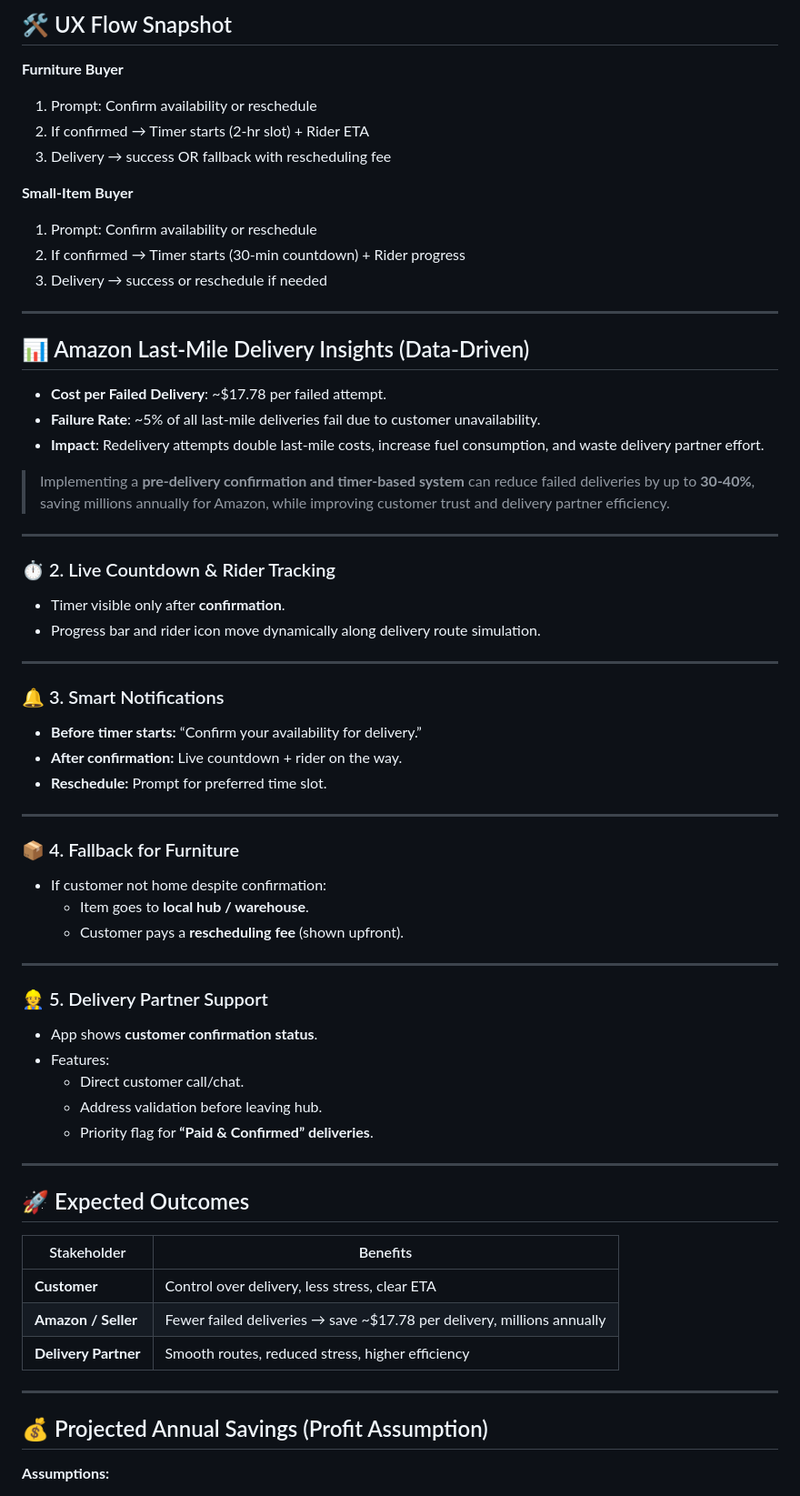
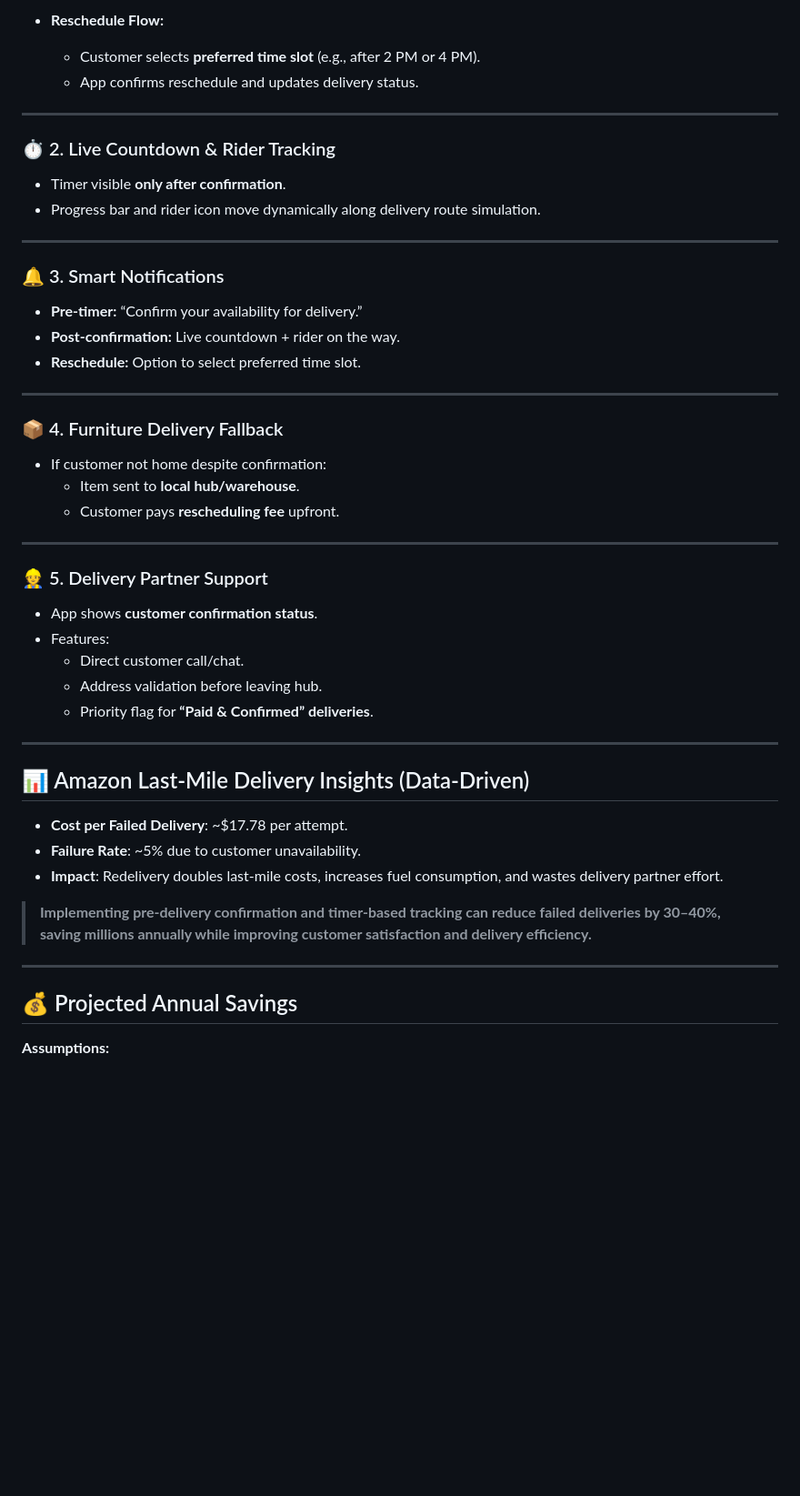
Before and after one commit to Raguram-N/Tik-Tik_-_Smart_Delivery, a Markdown page: README.md, the part around one of its changes. Shown at 91% size. Drawn GitHub-style; blank space fills up the shorter version.

```diff
--- a/README.md
+++ b/README.md
@@ -62,44 +49,26 @@ This case study proposes a **Smart Timer Delivery System** to minimize failures
-## 🛠️ UX Flow Snapshot
-
-**Furniture Buyer**
-1. Prompt: Confirm availability or reschedule
-2. If confirmed → Timer starts (2-hr slot) + Rider ETA
-3. Delivery → success OR fallback with rescheduling fee
-
-**Small-Item Buyer**
-1. Prompt: Confirm availability or reschedule
-2. If confirmed → Timer starts (30-min countdown) + Rider progress
-3. Delivery → success or reschedule if needed
-
----
-
-## 📊 Amazon Last-Mile Delivery Insights (Data-Driven)
-
-- **Cost per Failed Delivery**: ~$17.78 per failed attempt.
-- **Failure Rate**: ~5% of all last-mile deliveries fail due to customer unavailability.
-- **Impact**: Redelivery attempts double last-mile costs, increase fuel consumption, and waste delivery partner effort.
-
-> Implementing a **pre-delivery confirmation and timer-based system** can reduce failed deliveries by up to **30-40%**, saving millions annually for Amazon, while improving customer trust and delivery partner efficiency.
+- **Reschedule Flow:**
+  - Customer selects **preferred time slot** (e.g., after 2 PM or 4 PM).
+  - App confirms reschedule and updates delivery status.
 
 ---
 
 ### ⏱️ 2. Live Countdown & Rider Tracking
-- Timer visible only after **confirmation**.
+- Timer visible **only after confirmation**.
 - Progress bar and rider icon move dynamically along delivery route simulation.
 
 ---
 
 ### 🔔 3. Smart Notifications
-- **Before timer starts:** “Confirm your availability for delivery.”
-- **After confirmation:** Live countdown + rider on the way.
-- **Reschedule:** Prompt for preferred time slot.
+- **Pre-timer:** “Confirm your availability for delivery.”
+- **Post-confirmation:** Live countdown + rider on the way.
+- **Reschedule:** Option to select preferred time slot.
 
 ---
 
-### 📦 4. Fallback for Furniture
+### 📦 4. Furniture Delivery Fallback
 - If customer not home despite confirmation:
-  - Item goes to **local hub / warehouse**.
-  - Customer pays a **rescheduling fee** (shown upfront).
+  - Item sent to **local hub/warehouse**.
+  - Customer pays **rescheduling fee** upfront.
 
 ---
 
@@ -112,17 +81,17 @@ This case study proposes a **Smart Timer Delivery System** to minimize failures
 
 ---
 
-## 🚀 Expected Outcomes
+## 📊 Amazon Last-Mile Delivery Insights (Data-Driven)
 
-| Stakeholder        | Benefits |
-|--------------------|----------|
-| **Customer**       | Control over delivery, less stress, clear ETA |
-| **Amazon / Seller**| Fewer failed deliveries → save ~$17.78 per delivery, millions annually |
-| **Delivery Partner** | Smooth routes, reduced stress, higher efficiency |
+- **Cost per Failed Delivery**: ~$17.78 per attempt.
+- **Failure Rate**: ~5% due to customer unavailability.
+- **Impact**: Redelivery doubles last-mile costs, increases fuel consumption, and wastes delivery partner effort.
+
+> **Implementing pre-delivery confirmation and timer-based tracking can reduce failed deliveries by 30–40%, saving millions annually while improving customer satisfaction and delivery efficiency.**
 
 ---
 
-## 💰 Projected Annual Savings (Profit Assumption)
+## 💰 Projected Annual Savings
 
 **Assumptions:**
 - Average cost per failed delivery: $17.78
```
Also changed, not shown: other parts of README.md (+68 -49 lines).
